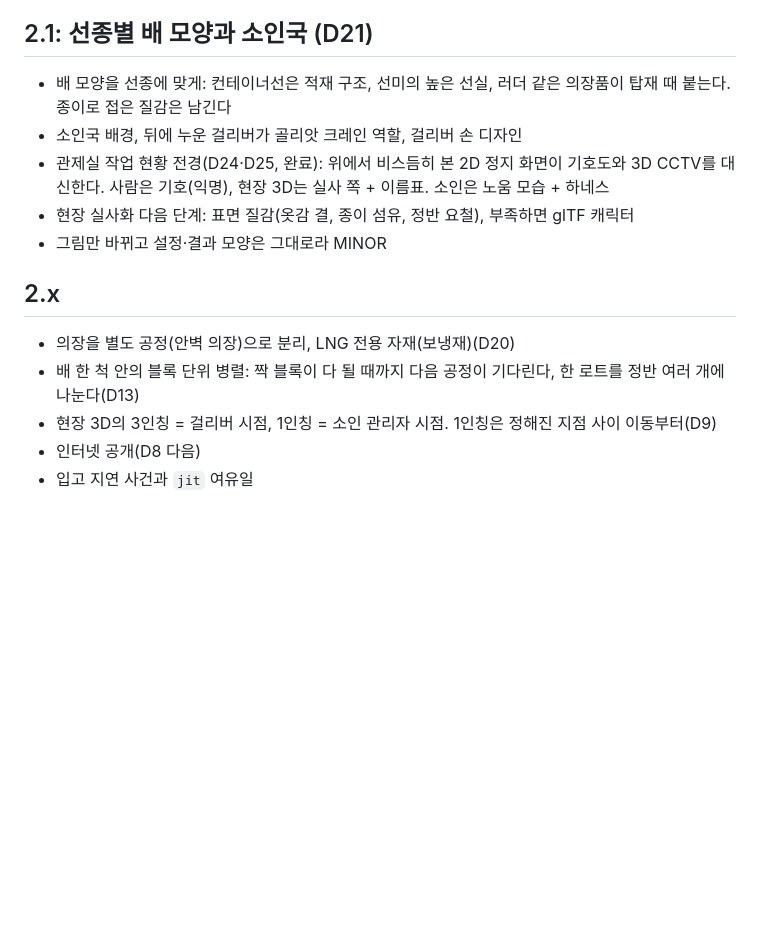
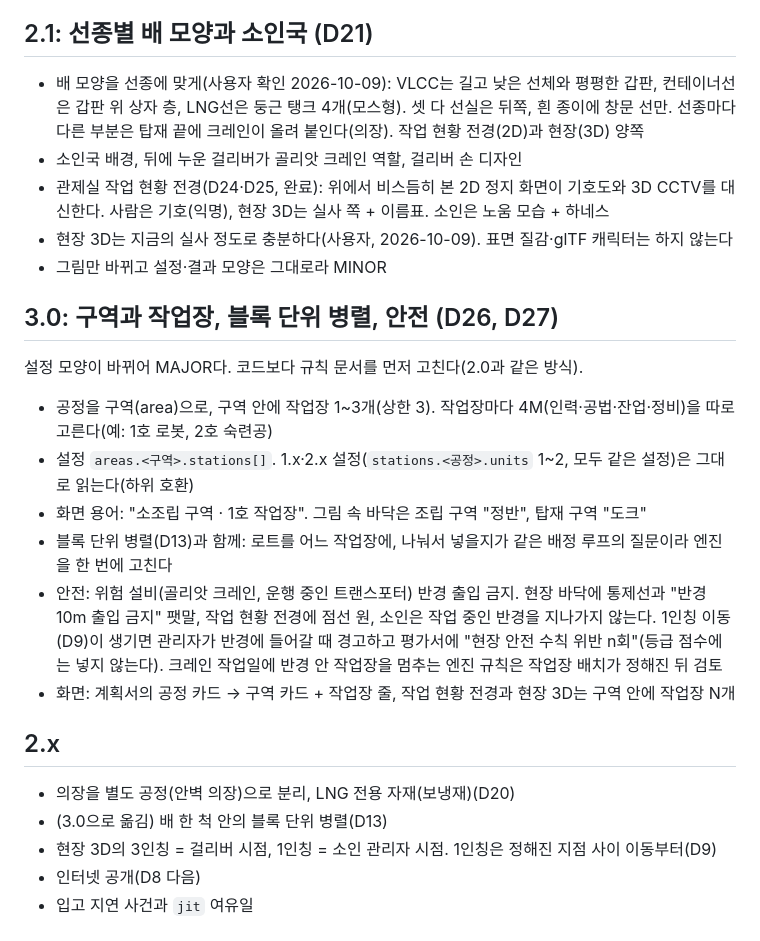
Before and after one commit to loozy5331/virtual-paper-shipbuilding-factory-simulator, a Markdown page: docs/roadmap.md, the part around the change. Rendered like a GitHub page; blank space fills up the shorter version.

Commit message:
docs: 3.0 계획(구역과 작업장, 블록 단위 병렬, 안전 반경)과 2.1 배 모양
- D26 구역·작업장(1~3개, 작업장별 4M), D27 안전 반경을 3.0으로
- 2.1 선종별 배 모양 확정 내용, 현장 실사는 지금 정도로 충분

Co-Authored-By: Claude Opus 5.5 <noreply@anthropic.com>

```diff
--- a/docs/roadmap.md
+++ b/docs/roadmap.md
@@ -39,16 +39,27 @@
 
 ## 2.1: 선종별 배 모양과 소인국 (D21)
 
-- 배 모양을 선종에 맞게: 컨테이너선은 적재 구조, 선미의 높은 선실, 러더 같은 의장품이 탑재 때 붙는다. 종이로 접은 질감은 남긴다
+- 배 모양을 선종에 맞게(사용자 확인 2026-10-09): VLCC는 길고 낮은 선체와 평평한 갑판, 컨테이너선은 갑판 위 상자 층, LNG선은 둥근 탱크 4개(모스형). 셋 다 선실은 뒤쪽, 흰 종이에 창문 선만. 선종마다 다른 부분은 탑재 끝에 크레인이 올려 붙인다(의장). 작업 현황 전경(2D)과 현장(3D) 양쪽
 - 소인국 배경, 뒤에 누운 걸리버가 골리앗 크레인 역할, 걸리버 손 디자인
 - 관제실 작업 현황 전경(D24·D25, 완료): 위에서 비스듬히 본 2D 정지 화면이 기호도와 3D CCTV를 대신한다. 사람은 기호(익명), 현장 3D는 실사 쪽 + 이름표. 소인은 노움 모습 + 하네스
-- 현장 실사화 다음 단계: 표면 질감(옷감 결, 종이 섬유, 정반 요철), 부족하면 glTF 캐릭터
+- 현장 3D는 지금의 실사 정도로 충분하다(사용자, 2026-10-09). 표면 질감·glTF 캐릭터는 하지 않는다
 - 그림만 바뀌고 설정·결과 모양은 그대로라 MINOR
+
+## 3.0: 구역과 작업장, 블록 단위 병렬, 안전 (D26, D27)
+
+설정 모양이 바뀌어 MAJOR다. 코드보다 규칙 문서를 먼저 고친다(2.0과 같은 방식).
+
+- 공정을 구역(area)으로, 구역 안에 작업장 1~3개(상한 3). 작업장마다 4M(인력·공법·잔업·정비)을 따로 고른다(예: 1호 로봇, 2호 숙련공)
+- 설정 `areas.<구역>.stations[]`. 1.x·2.x 설정(`stations.<공정>.units` 1~2, 모두 같은 설정)은 그대로 읽는다(하위 호환)
+- 화면 용어: "소조립 구역 · 1호 작업장". 그림 속 바닥은 조립 구역 "정반", 탑재 구역 "도크"
+- 블록 단위 병렬(D13)과 함께: 로트를 어느 작업장에, 나눠서 넣을지가 같은 배정 루프의 질문이라 엔진을 한 번에 고친다
+- 안전: 위험 설비(골리앗 크레인, 운행 중인 트랜스포터) 반경 출입 금지. 현장 바닥에 통제선과 "반경 10m 출입 금지" 팻말, 작업 현황 전경에 점선 원, 소인은 작업 중인 반경을 지나가지 않는다. 1인칭 이동(D9)이 생기면 관리자가 반경에 들어갈 때 경고하고 평가서에 "현장 안전 수칙 위반 n회"(등급 점수에는 넣지 않는다). 크레인 작업일에 반경 안 작업장을 멈추는 엔진 규칙은 작업장 배치가 정해진 뒤 검토
+- 화면: 계획서의 공정 카드 → 구역 카드 + 작업장 줄, 작업 현황 전경과 현장 3D는 구역 안에 작업장 N개
 
 ## 2.x
 
 - 의장을 별도 공정(안벽 의장)으로 분리, LNG 전용 자재(보냉재)(D20)
-- 배 한 척 안의 블록 단위 병렬: 짝 블록이 다 될 때까지 다음 공정이 기다린다, 한 로트를 정반 여러 개에 나눈다(D13)
+- (3.0으로 옮김) 배 한 척 안의 블록 단위 병렬(D13)
 - 현장 3D의 3인칭 = 걸리버 시점, 1인칭 = 소인 관리자 시점. 1인칭은 정해진 지점 사이 이동부터(D9)
 - 인터넷 공개(D8 다음)
 - 입고 지연 사건과 `jit` 여유일
```
Also changed, not shown: CLAUDE.md (+1 -1 lines), docs/handoff-v2.0.md (+2 -0 lines).
